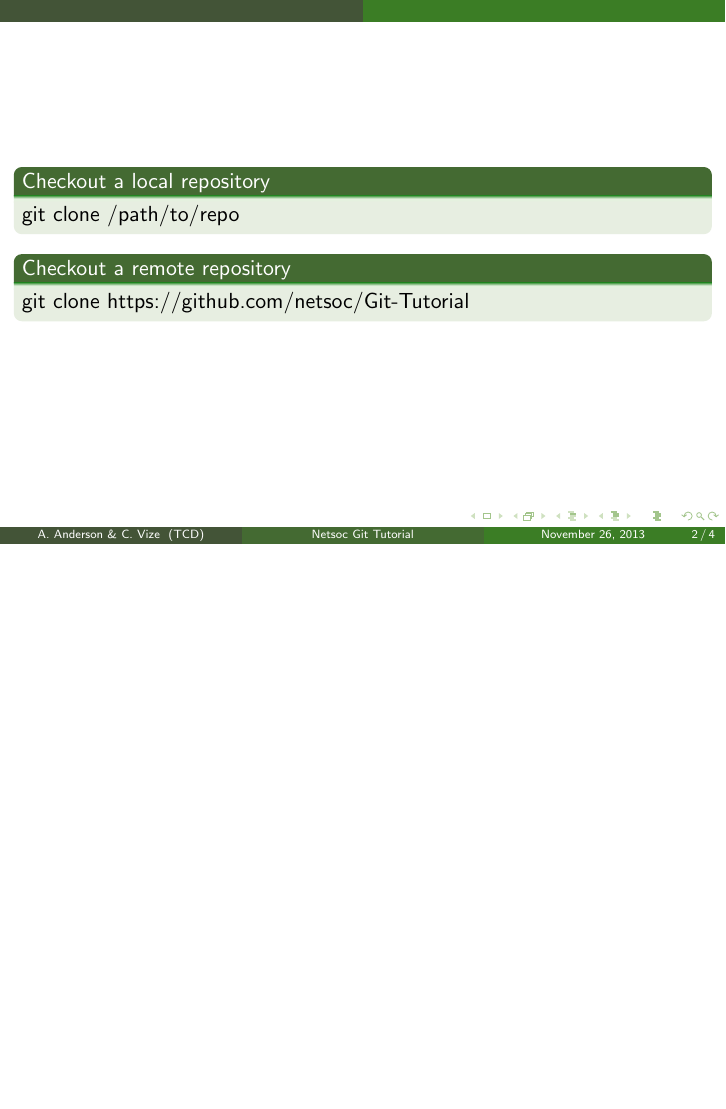
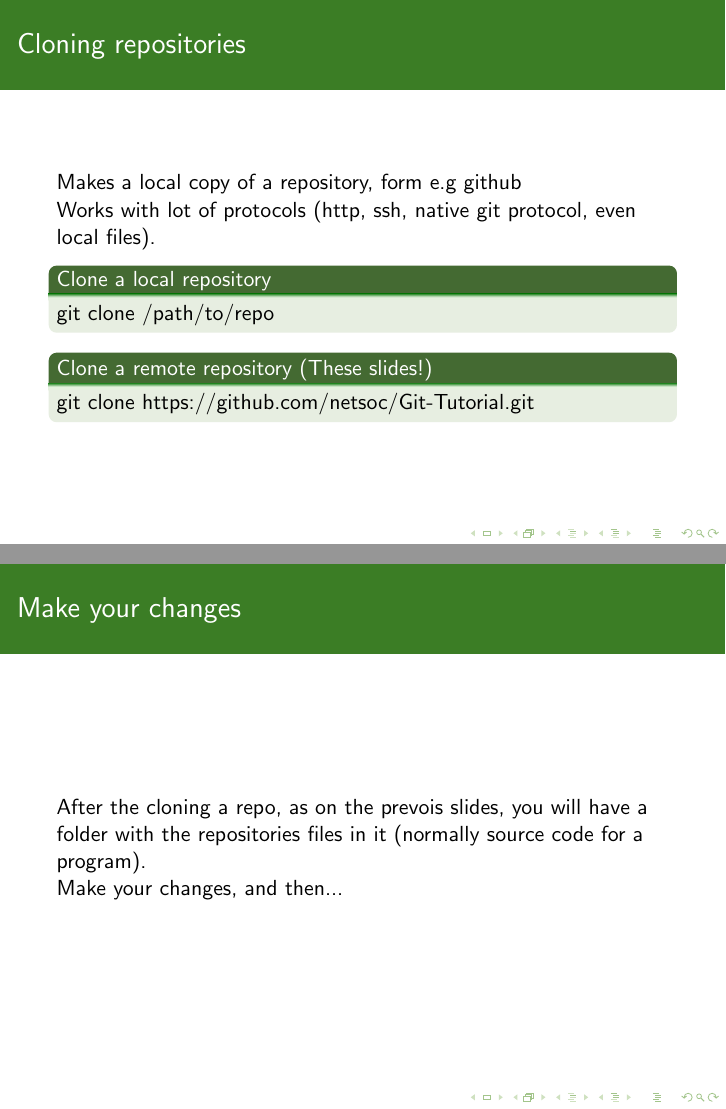
Before and after one commit to netsoc/Git-Tutorial, LaTeX slides (tutorial.tex): page 3 of 5 before the commit and pages 3 and 4 of 6 after it, the two joined at a grey line, the shorter picture padded with empty space. Compiled offline with pdfLaTeX.

Commit message:
rearranged things

```diff
--- a/tutorial.tex
+++ b/tutorial.tex
@@ -2,7 +2,7 @@
 \usetheme{Rochester}
 \usepackage{graphicx}
 \usecolortheme[named=OliveGreen]{structure}
-\useoutertheme{infolines}
+%\useoutertheme{infolines}
 \useinnertheme{rounded}
 \setbeamertemplate{blocks}[rounded][shadow=false]
 \setbeamertemplate{items}[ball]
@@ -22,14 +25,23 @@
 	\end{block}
 \end{frame}
 
-\begin{frame}{A tutorial introduction}
+\begin{frame}
+	\frametitle{Cloning repositories}
+	Makes a local copy of a repository, form e.g github\\
+	Works with lot of protocols (http, ssh, native git protocol, even local files).
 
-	\begin{block}{Checkout a local repository}
+	\begin{block}{Clone a local repository}
 		git clone /path/to/repo
 	\end{block}
-	\begin{block}{Checkout a remote repository}
-		git clone https://github.com/netsoc/Git-Tutorial
+	\begin{block}{Clone a remote repository (These slides!)}
+		git clone https://github.com/netsoc/Git-Tutorial.git
 	\end{block}
 \end{frame}
 
-\begin{frame}{A tutorial introduction}
+\begin{frame}
+	\frametitle{Make your changes}
+	After the cloning a repo, as on the prevois slides, you will have a folder with the repositories
+	files in it (normally source code for a program).
+
+	Make your changes, and then...
+\end{frame}
@@ -43,4 +79,3 @@
 	\end{center}
 \end{frame}
 
-\begin{frame}{A tutorial introduction}
@@ -50 +81,0 @@ git add <filename>
-git add *
```
Also changed, not shown: tutorial.tex (38 more changed lines).
